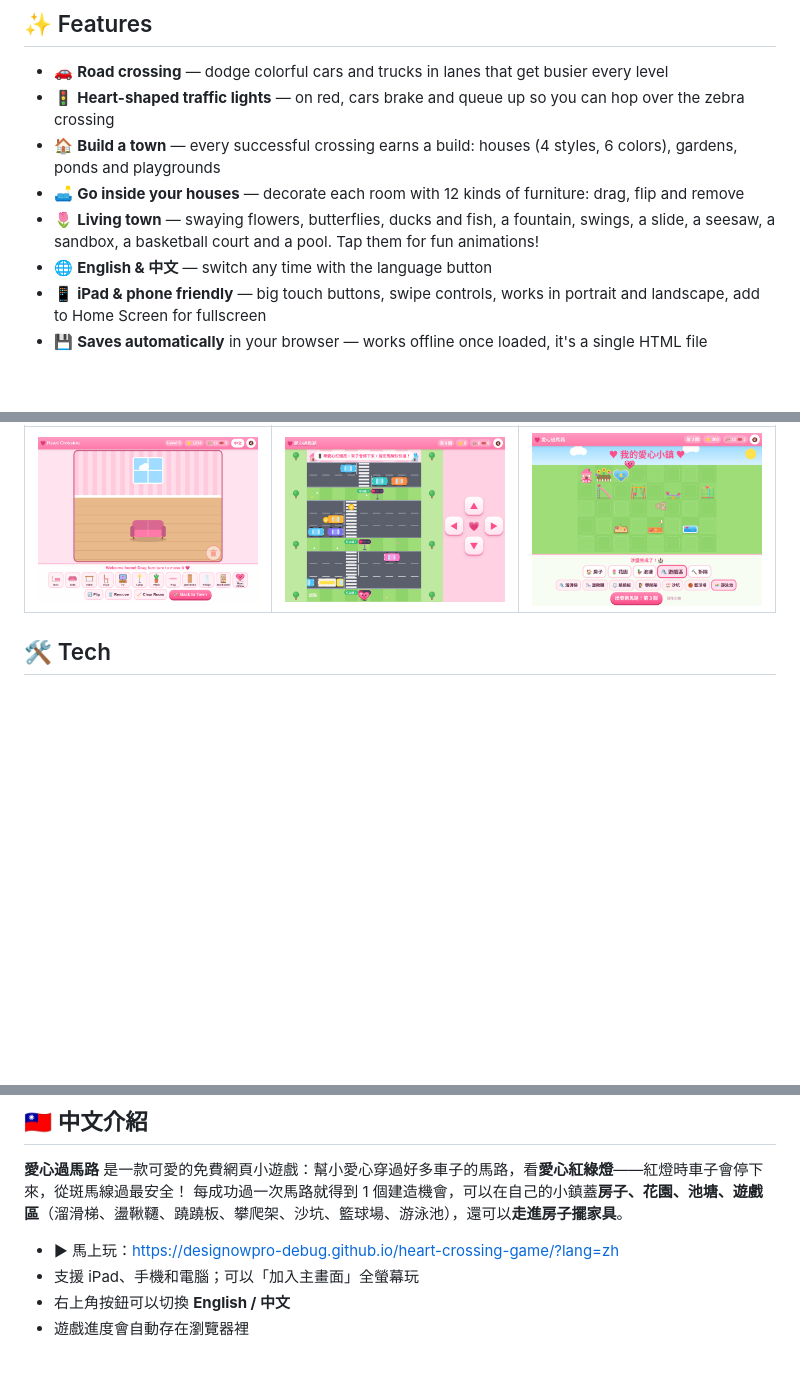
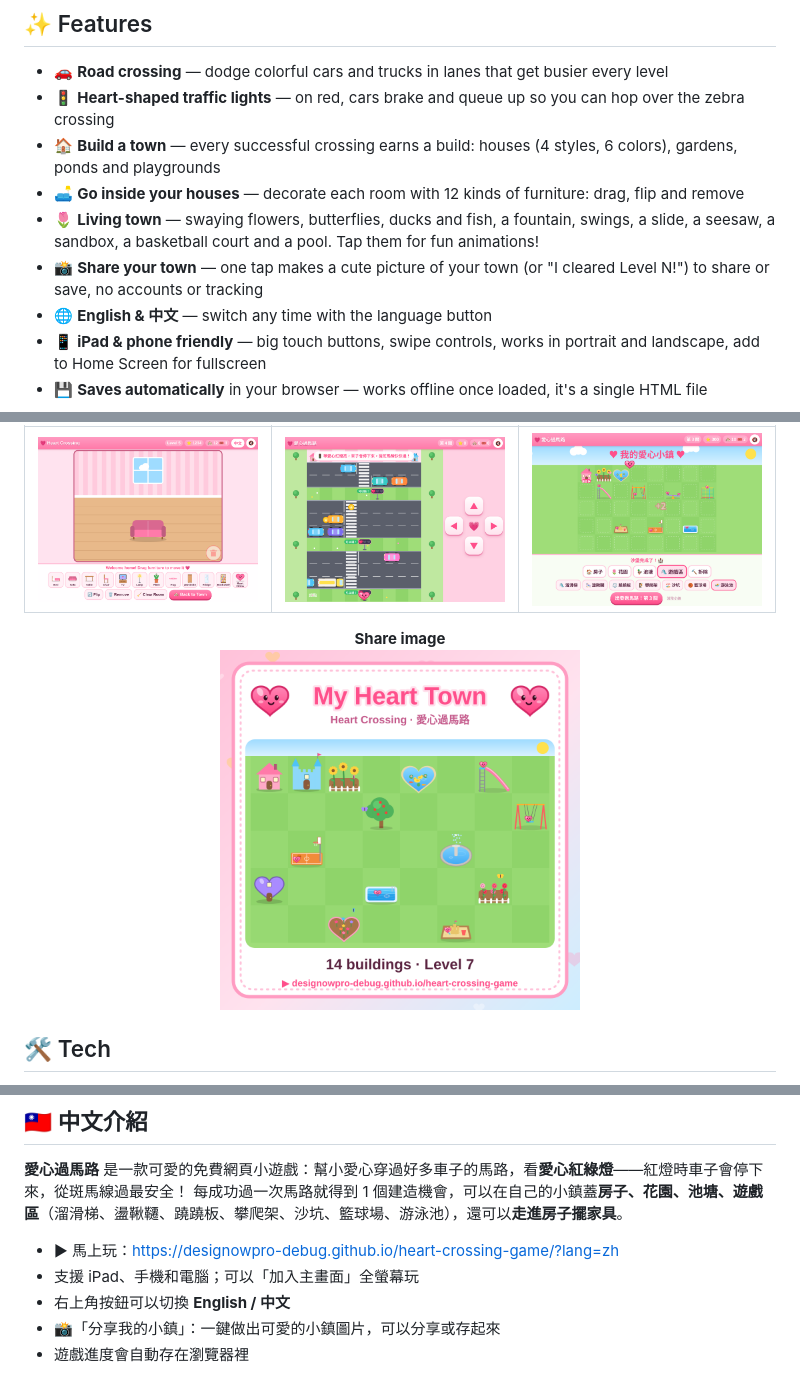
Before and after one commit to designowpro-debug/heart-crossing-game, a Markdown page: README.md, 3 parts joined by grey strips. GitHub-like rendering; pictures changed too: screenshots/share-town.png (added); blank space fills up the shorter version.

Commit message:
Share my town: share image (Web Share API with files, text fallback, save/copy modal) + level-cleared share prompt

```diff
--- a/README.md
+++ b/README.md
@@ -20,6 +20,7 @@ A free, cozy browser game for kids (and grown-ups). No install, no ads, no sign-
 - 🏠 **Build a town** — every successful crossing earns a build: houses (4 styles, 6 colors), gardens, ponds and playgrounds
 - 🛋️ **Go inside your houses** — decorate each room with 12 kinds of furniture: drag, flip and remove
 - 🌷 **Living town** — swaying flowers, butterflies, ducks and fish, a fountain, swings, a slide, a seesaw, a sandbox, a basketball court and a pool. Tap them for fun animations!
+- 📸 **Share your town** — one tap makes a cute picture of your town (or "I cleared Level N!") to share or save, no accounts or tracking
 - 🌐 **English & 中文** — switch any time with the language button
 - 📱 **iPad & phone friendly** — big touch buttons, swipe controls, works in portrait and landscape, add to Home Screen for fullscreen
 - 💾 **Saves automatically** in your browser — works offline once loaded, it's a single HTML file
@@ -42,6 +43,8 @@ A free, cozy browser game for kids (and grown-ups). No install, no ads, no sign-
 |---|---|---|
 | <img src="screenshots/room.png" width="280"> | <img src="screenshots/traffic-lights.png" width="280"> | <img src="screenshots/playground-zh.png" width="280"> |
 
+<p align="center"><b>Share image</b><br><img src="screenshots/share-town.png" width="360" alt="Share my town image"></p>
+
 ## 🛠️ Tech
 
 One self-contained `index.html`: HTML5 canvas, vanilla JavaScript and the Web Audio API. No frameworks, no build step, no external requests. To run it locally, just download `index.html` and open it.
@@ -60,4 +63,5 @@ One self-contained `index.html`: HTML5 canvas, vanilla JavaScript and the Web Au
 - ▶ 馬上玩：<https://designowpro-debug.github.io/heart-crossing-game/?lang=zh>
 - 支援 iPad、手機和電腦；可以「加入主畫面」全螢幕玩
 - 右上角按鈕可以切換 **English / 中文**
+- 📸「分享我的小鎮」：一鍵做出可愛的小鎮圖片，可以分享或存起來
 - 遊戲進度會自動存在瀏覽器裡
```
Also changed, not shown: 1 other file.
